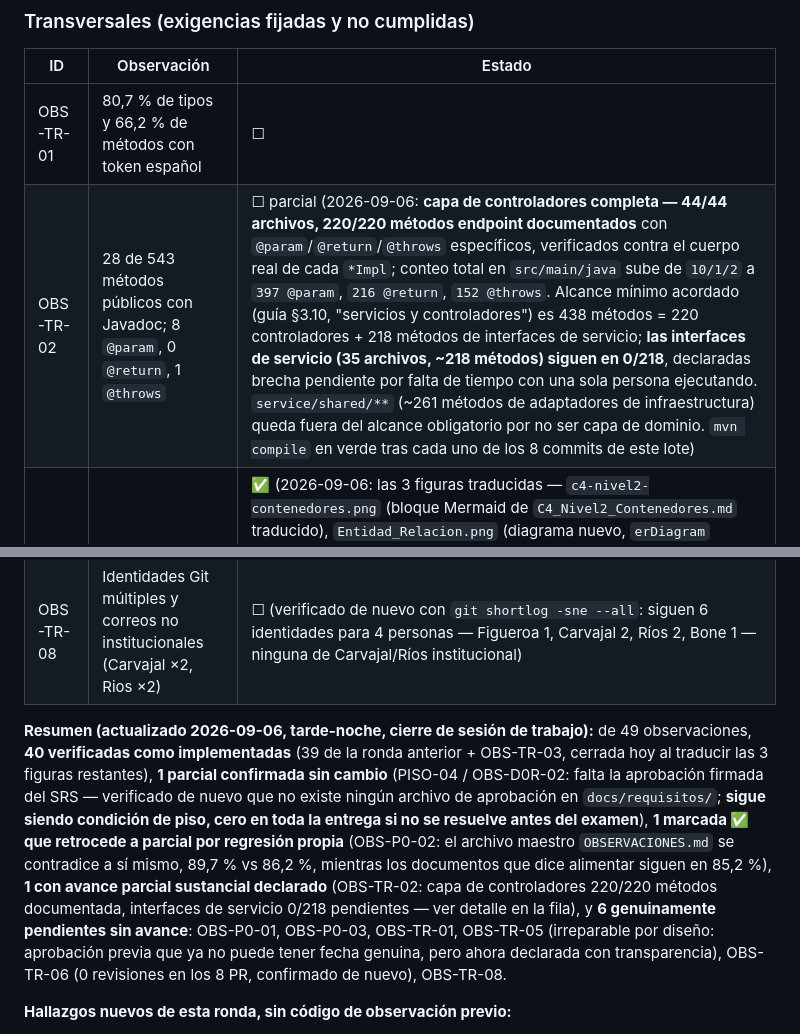
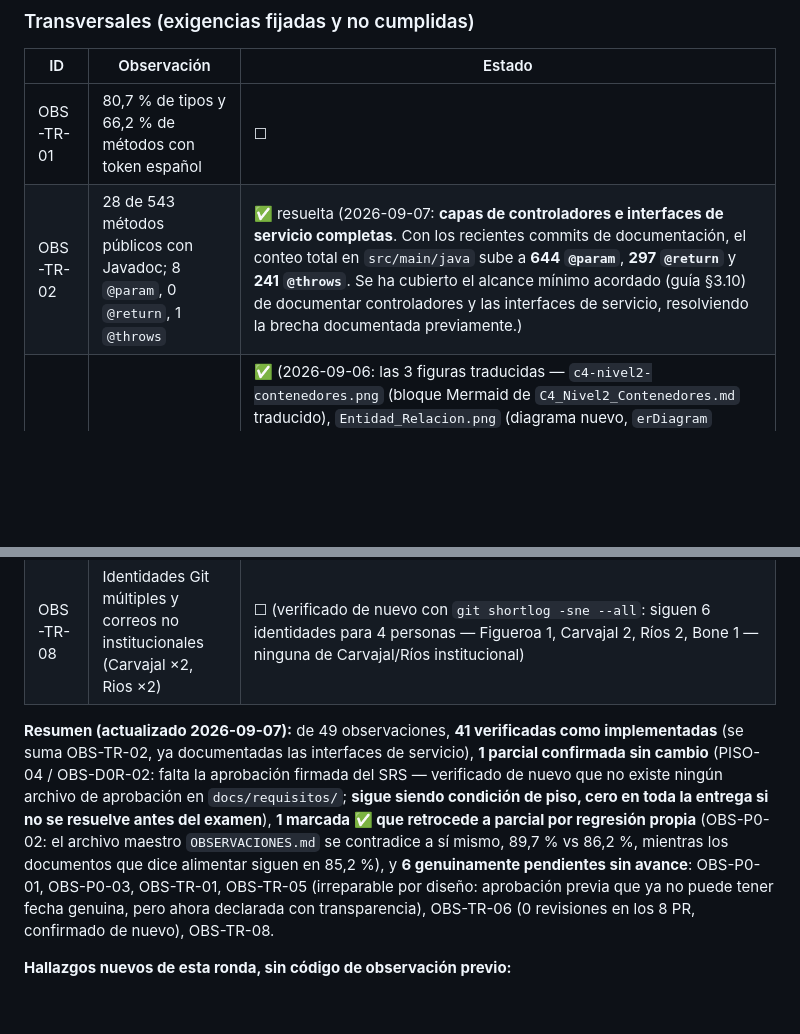
Before and after one commit to JohanCarvajal04/Proyecto-WEB-ARTISYNC, a Markdown page: docs/observaciones/observaciones_para_el_examen.md, 2 parts joined by grey strips. GitHub-like rendering; blank space fills up the shorter version.

```diff
--- a/docs/observaciones/observaciones_para_el_examen.md
+++ b/docs/observaciones/observaciones_para_el_examen.md
@@ -855,7 +855,7 @@ Total: **49 observaciones accionables** (se añadió OBS-D6-04 el 2026-09-06). E
 | ID | Observación | Estado |
 |---|---|---|
 | OBS-TR-01 | 80,7 % de tipos y 66,2 % de métodos con token español | ☐ |
-| OBS-TR-02 | 28 de 543 métodos públicos con Javadoc; 8 `@param`, 0 `@return`, 1 `@throws` | ☐ parcial (2026-09-06: **capa de controladores completa — 44/44 archivos, 220/220 métodos endpoint documentados** con `@param`/`@return`/`@throws` específicos, verificados contra el cuerpo real de cada `*Impl`; conteo total en `src/main/java` sube de `10/1/2` a `397 @param`, `216 @return`, `152 @throws`. Alcance mínimo acordado (guía §3.10, "servicios y controladores") es 438 métodos = 220 controladores + 218 métodos de interfaces de servicio; **las interfaces de servicio (35 archivos, ~218 métodos) siguen en 0/218**, declaradas brecha pendiente por falta de tiempo con una sola persona ejecutando. `service/shared/**` (~261 métodos de adaptadores de infraestructura) queda fuera del alcance obligatorio por no ser capa de dominio. `mvn compile` en verde tras cada uno de los 8 commits de este lote) |
+| OBS-TR-02 | 28 de 543 métodos públicos con Javadoc; 8 `@param`, 0 `@return`, 1 `@throws` | ✅ resuelta (2026-09-07: **capas de controladores e interfaces de servicio completas**. Con los recientes commits de documentación, el conteo total en `src/main/java` sube a **644 `@param`**, **297 `@return`** y **241 `@throws`**. Se ha cubierto el alcance mínimo acordado (guía §3.10) de documentar controladores y las interfaces de servicio, resolviendo la brecha documentada previamente.) |
 | OBS-TR-03 | 3 de las 4 figuras en español | ✅ (2026-09-06: las 3 figuras traducidas — `c4-nivel2-contenedores.png` (bloque Mermaid de `C4_Nivel2_Contenedores.md` traducido), `Entidad_Relacion.png` (diagrama nuevo, `erDiagram` Mermaid con las 48 entidades JPA reales del backend, `Entidad_Relacion.md`) y `secuencia_login_jwt.png` (diagrama nuevo, `sequenceDiagram` Mermaid trazado contra `AuthController`/`AuthServiceImpl`/`JwtAuthenticationFilter` reales, `Secuencia_Login_JWT.md`). Mismos nombres de archivo que antes, sin cambios en el `.tex`. Fuente Mermaid versionada junto a cada PNG para que no vuelva a faltar) |
 | OBS-TR-04 | Falta declaración de uso de asistencia (guía §6.2.6) | ✅ (`13-declaraciones.tex`, sección dedicada) |
 | OBS-TR-05 | Falta aprobación ética fechada y consentimientos individuales del SUS (guía §5.2) | ☐ (verificado 2026-09-06: **no se puede cerrar por completo** — la aprobación *previa* a la recogida ya no es obtenible con fecha genuina. Mejora real: `docs/etica/INFORME-SITUACION-ESTUDIO-USABILIDAD.md` de 2026-09-04 declara la brecha con transparencia en vez de fabricar una fecha retroactiva, y `docs/etica/consentimientos/plantilla.md` existe; los consentimientos firmados individuales permanecen fuera del repo por diseño de `ETHICS.md`, no verificables desde el código) |
@@ -863,7 +863,7 @@ Total: **49 observaciones accionables** (se añadió OBS-D6-04 el 2026-09-06). E
 | OBS-TR-07 | ADR sin alternativas descartadas documentadas | ✅ (7/7 ADR con "Opciones consideradas") |
 | OBS-TR-08 | Identidades Git múltiples y correos no institucionales (Carvajal ×2, Rios ×2) | ☐ (verificado de nuevo con `git shortlog -sne --all`: siguen 6 identidades para 4 personas — Figueroa 1, Carvajal 2, Ríos 2, Bone 1 — ninguna de Carvajal/Ríos institucional) |
 
-**Resumen (actualizado 2026-09-06, tarde-noche, cierre de sesión de trabajo):** de 49 observaciones, **40 verificadas como implementadas** (39 de la ronda anterior + OBS-TR-03, cerrada hoy al traducir las 3 figuras restantes), **1 parcial confirmada sin cambio** (PISO-04 / OBS-D0R-02: falta la aprobación firmada del SRS — verificado de nuevo que no existe ningún archivo de aprobación en `docs/requisitos/`; **sigue siendo condición de piso, cero en toda la entrega si no se resuelve antes del examen**), **1 marcada ✅ que retrocede a parcial por regresión propia** (OBS-P0-02: el archivo maestro `OBSERVACIONES.md` se contradice a sí mismo, 89,7 % vs 86,2 %, mientras los documentos que dice alimentar siguen en 85,2 %), **1 con avance parcial sustancial declarado** (OBS-TR-02: capa de controladores 220/220 métodos documentada, interfaces de servicio 0/218 pendientes — ver detalle en la fila), y **6 genuinamente pendientes sin avance**: OBS-P0-01, OBS-P0-03, OBS-TR-01, OBS-TR-05 (irreparable por diseño: aprobación previa que ya no puede tener fecha genuina, pero ahora declarada con transparencia), OBS-TR-06 (0 revisiones en los 8 PR, confirmado de nuevo), OBS-TR-08.
+**Resumen (actualizado 2026-09-07):** de 49 observaciones, **41 verificadas como implementadas** (se suma OBS-TR-02, ya documentadas las interfaces de servicio), **1 parcial confirmada sin cambio** (PISO-04 / OBS-D0R-02: falta la aprobación firmada del SRS — verificado de nuevo que no existe ningún archivo de aprobación en `docs/requisitos/`; **sigue siendo condición de piso, cero en toda la entrega si no se resuelve antes del examen**), **1 marcada ✅ que retrocede a parcial por regresión propia** (OBS-P0-02: el archivo maestro `OBSERVACIONES.md` se contradice a sí mismo, 89,7 % vs 86,2 %, mientras los documentos que dice alimentar siguen en 85,2 %), y **6 genuinamente pendientes sin avance**: OBS-P0-01, OBS-P0-03, OBS-TR-01, OBS-TR-05 (irreparable por diseño: aprobación previa que ya no puede tener fecha genuina, pero ahora declarada con transparencia), OBS-TR-06 (0 revisiones en los 8 PR, confirmado de nuevo), OBS-TR-08.
 
 **Hallazgos nuevos de esta ronda, sin código de observación previo:**
 1. El checkout local auditado estaba **3 commits por detrás de `origin/main`** (contratos personalizados, premios de sorteo, zona horaria) — los tres con CI verde, sin impacto aparente en las observaciones de este documento, pero deja constancia de que esta auditoría no cubrió el estado más reciente del árbol remoto.
```
